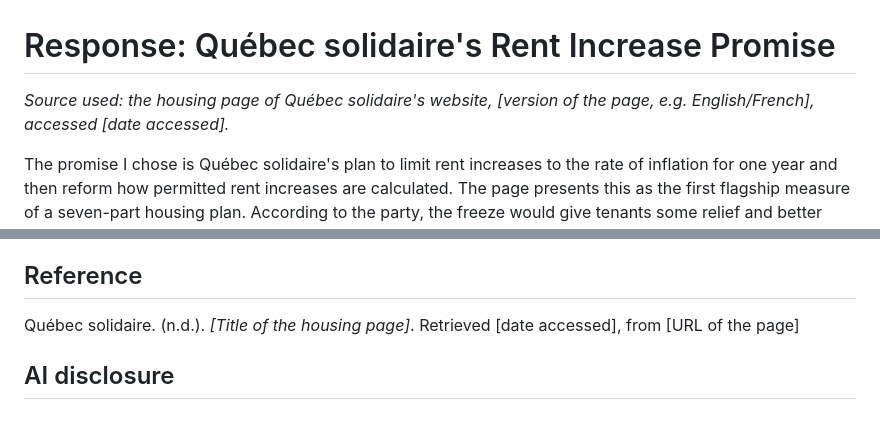
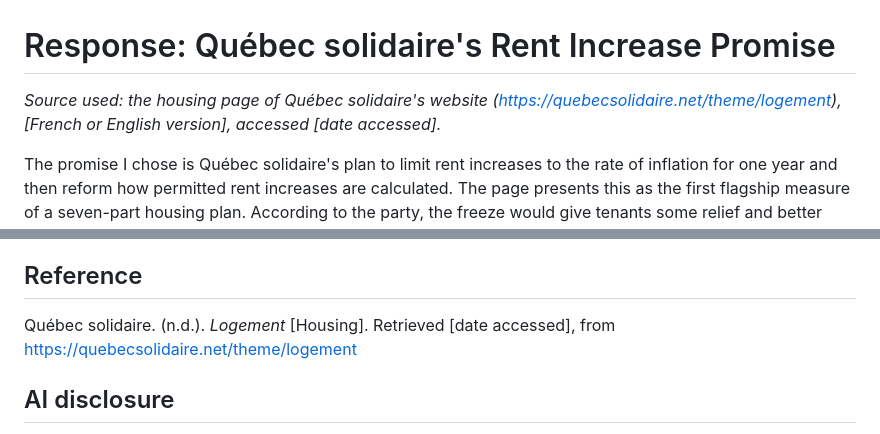
Before and after one commit to stefanskaliks6-hash/STEFAN-, a Markdown page: qs-housing-response.md, 2 parts joined by grey strips. GitHub-like rendering.

Commit message:
Add Québec solidaire housing page URL to reference
Co-Authored-By: Claude Opus 5.5 <noreply@anthropic.com>
Claude-Session: https://claude.ai/code/session_015uer5tU9f2eV9XqRJpdurt

```diff
--- a/qs-housing-response.md
+++ b/qs-housing-response.md
@@ -1,6 +1,6 @@
 # Response: Québec solidaire's Rent Increase Promise
 
-*Source used: the housing page of Québec solidaire's website, [version of the page, e.g. English/French], accessed [date accessed].*
+*Source used: the housing page of Québec solidaire's website (https://quebecsolidaire.net/theme/logement), [French or English version], accessed [date accessed].*
 
 The promise I chose is Québec solidaire's plan to limit rent increases to the rate of inflation for one year and then reform how permitted rent increases are calculated. The page presents this as the first flagship measure of a seven-part housing plan. According to the party, the freeze would give tenants some relief and better protect them from drastic rent increases (Québec solidaire, n.d.). Rent could still go up during that year, but not faster than inflation. After the first year, the way permitted increases are calculated would be reformed, but the page does not explain how the new calculation would work.
 
@@ -12,7 +12,7 @@ One question I still have is how Québec solidaire would make sure the quality o
 
 ## Reference
 
-Québec solidaire. (n.d.). *[Title of the housing page]*. Retrieved [date accessed], from [URL of the page]
+Québec solidaire. (n.d.). *Logement* [Housing]. Retrieved [date accessed], from https://quebecsolidaire.net/theme/logement
 
 ## AI disclosure
 
```
